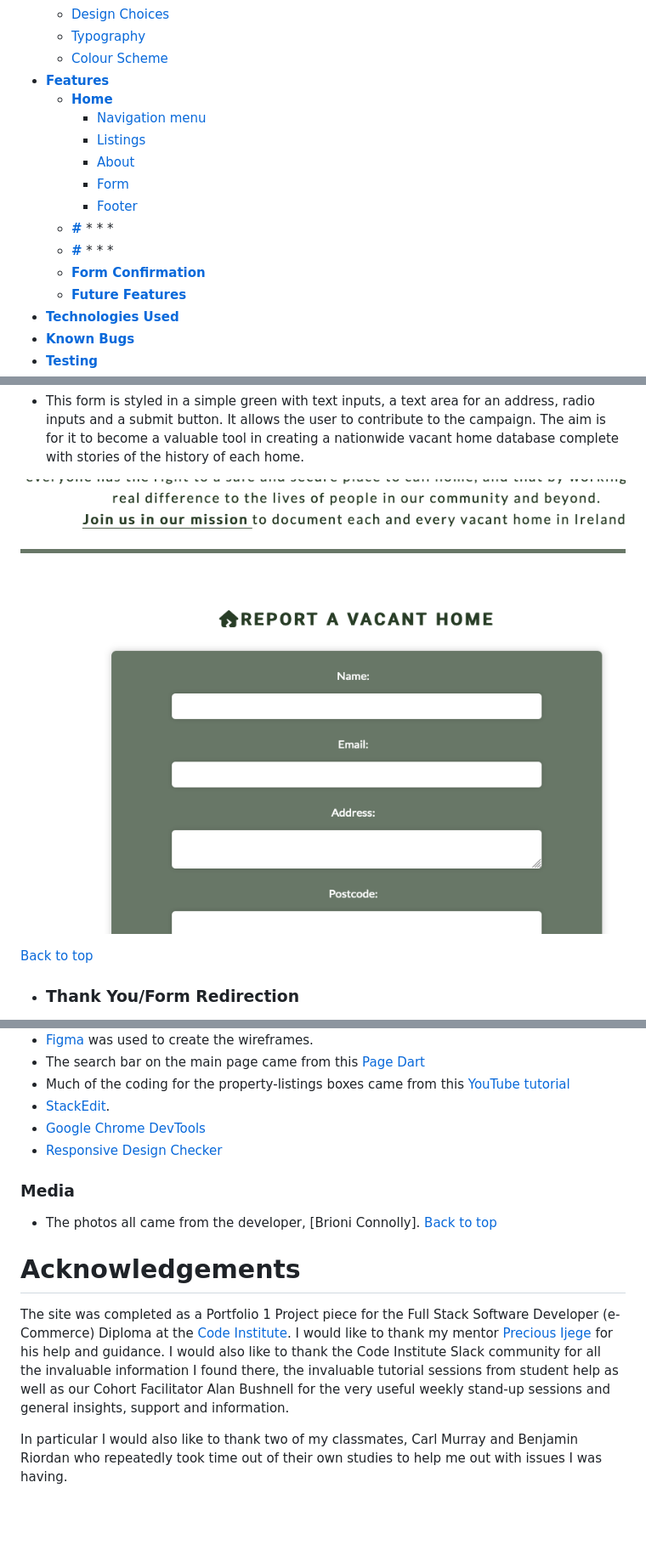
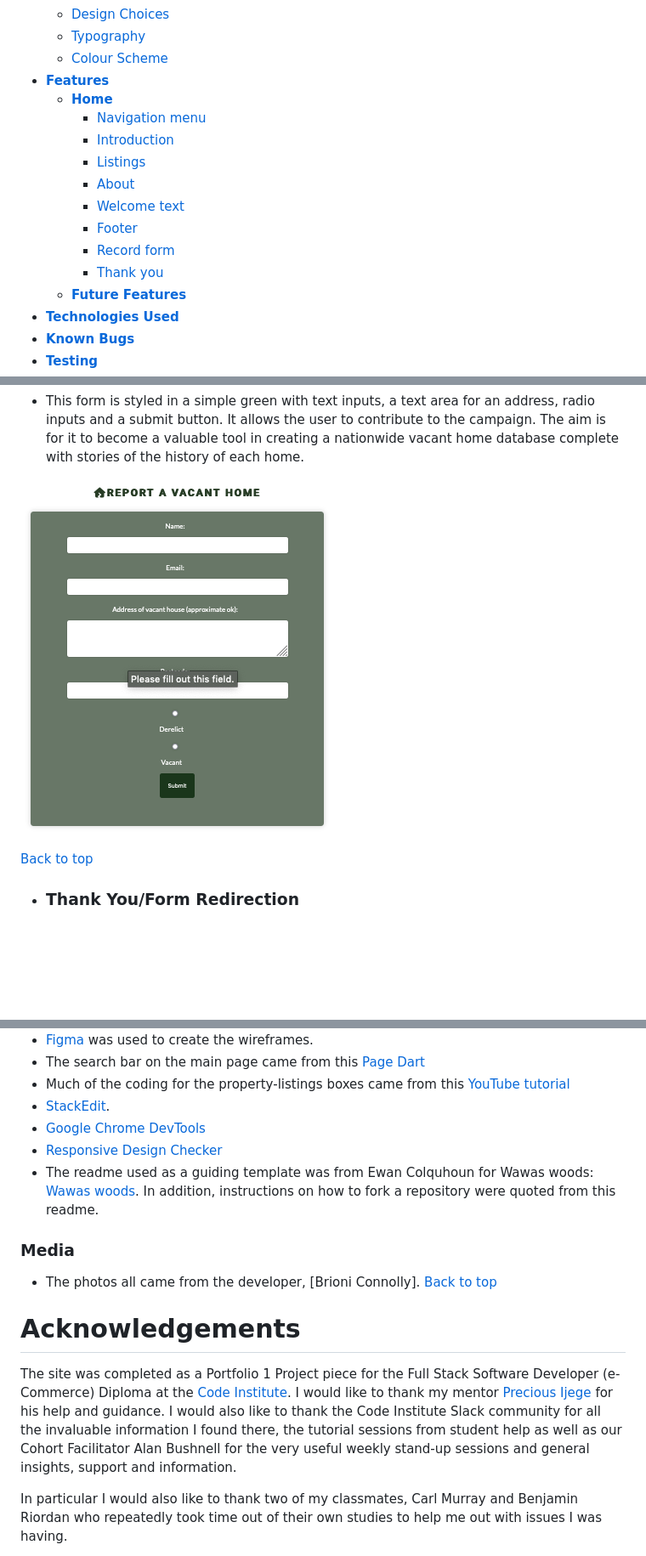
Before and after one commit to BrioniCo/m_project1, a Markdown page: README.md, 3 parts joined by grey strips. Shown: that part at 85% size. Drawn GitHub-style; pictures changed too: documentation/form-sml.png (added), documentation/form.png (deleted); blank space fills up the shorter version.

Commit message:
edit contents of readme. add images

```diff
--- a/README.md
+++ b/README.md
@@ -20,19 +20,13 @@ Welcome to the campaign <a href="https://brionico.github.io/m_project1/" target=
 * [**Features**](<#features>)
     * [**Home**](<#navigation-menu>)
          * [Navigation menu](<#navigation-menu>)
+         * [Introduction](<#introduction>)
          * [Listings](<#gallery>)
          * [About](<#about>)
-         * [Form](<#testimonials>)
+         * [Welcome text](<#welcome-text>)
          * [Footer](<#footer>)
-    * [**#**](<#>)
-        *
-        *
-        *
-    * [**#**](<#>)
-       *
-       *
-       *
-    * [**Form Confirmation**](<#form-confirmation>)
+         * [Record form](<#record-form>)
+         * [Thank you](<#thank-you>)
     * [**Future Features**](<#future-features>)
 * [**Technologies Used**](<#technologies-used>)
 * [**Known Bugs**](<#known-bugs>)
@@ -191,7 +186,7 @@ The overall feel of the website is intended to be hard-hitting and serious but w
  * This form is styled in a simple green with text inputs, a text area for an address, radio inputs and a submit button.
  It allows the user to contribute to the campaign. The aim is for it to become a valuable tool in creating a nationwide vacant home database complete with stories of the history of each home.
 
-![Record a home form](documentation/form.png)
+![Record a home form](documentation/form-sml.png)
 
 [Back to top](<#contents>)
 
@@ -391,6 +390,7 @@ This is how you clone a project from GitHub:
 *  [StackEdit](https://stackedit.io/).
 * [Google Chrome DevTools](https://developer.chrome.com/docs/devtools/)
 * [Responsive Design Checker](https://www.responsivedesignchecker.com/)
+* The readme used as a guiding template was from Ewan Colquhoun for Wawas woods: [Wawas woods](https://github.com/EwanColquhoun/wawaswoods). In addition, instructions on how to fork a repository were quoted from this readme.
 
 ### Media
 * The photos all came from the developer, [Brioni Connolly].
@@ -398,7 +398,7 @@ This is how you clone a project from GitHub:
 
 # Acknowledgements
 The site was completed as a Portfolio 1 Project piece for the Full Stack Software Developer (e-Commerce) Diploma at the [Code Institute](https://codeinstitute.net/).
-I would like to thank my mentor [Precious Ijege](https://www.linkedin.com/in/precious-ijege-908a00168/) for his help and guidance. I would also like to thank the Code Institute Slack community for all the invaluable information I found there, the invaluable tutorial sessions from student help as well as our Cohort Facilitator Alan Bushnell for the very useful weekly stand-up sessions and general insights, support and information.
+I would like to thank my mentor [Precious Ijege](https://www.linkedin.com/in/precious-ijege-908a00168/) for his help and guidance. I would also like to thank the Code Institute Slack community for all the invaluable information I found there, the tutorial sessions from student help as well as our Cohort Facilitator Alan Bushnell for the very useful weekly stand-up sessions and general insights, support and information.
 
 In particular I would also like to thank two of my classmates, Carl Murray and Benjamin Riordan who repeatedly took time out of their own studies to help me out with issues I was having.
 
```
Also changed, not shown: other parts of README.md (+24 -19 lines).
